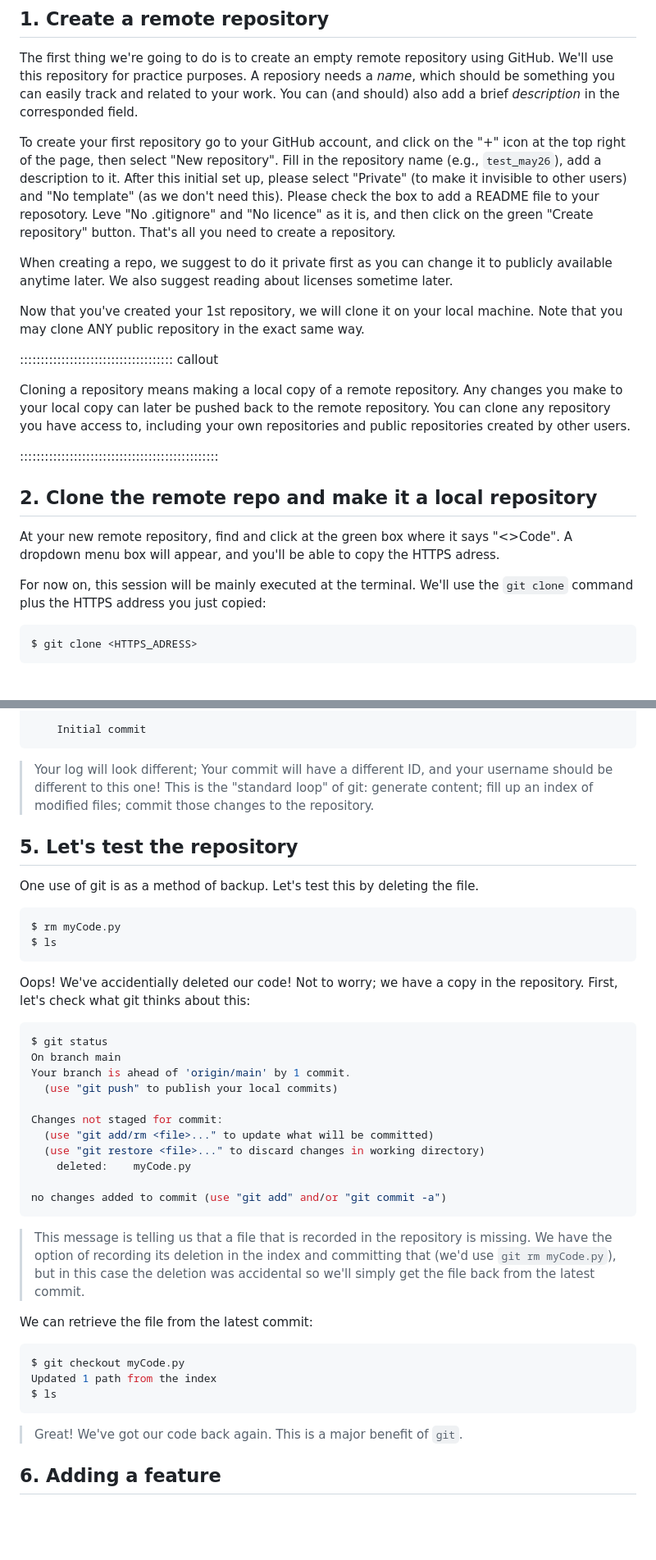
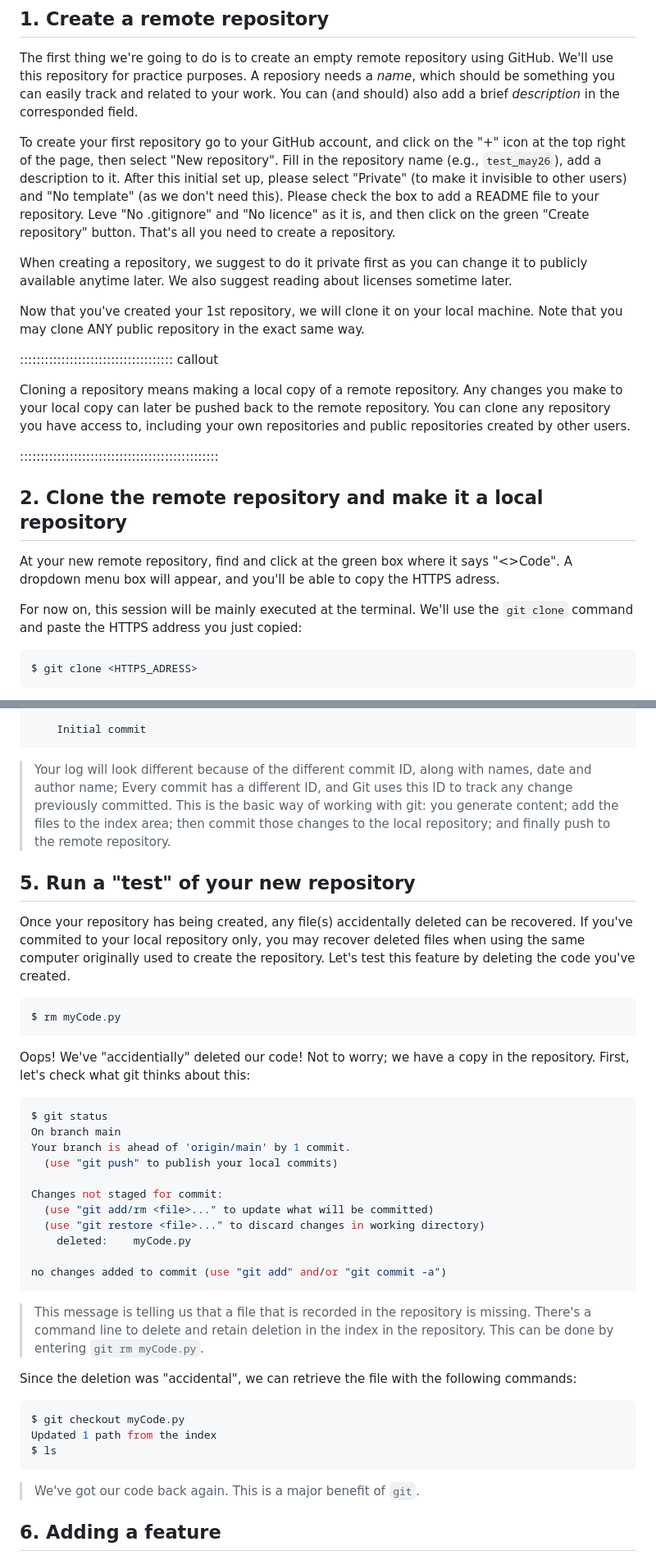
Before and after one commit to fabiano-pais/intro_to_git_carpentry, a Markdown page: episodes/introduction.md, 2 parts joined by grey strips. Shown at 82% size. GitHub-like rendering; blank space fills up the shorter version.

Commit message:
Corrections

````diff
--- a/episodes/introduction.md
+++ b/episodes/introduction.md
@@ -28,9 +28,9 @@ Before you start, you need to:
 
 The first thing we're going to do is to create an empty remote repository using GitHub.  We'll use this repository for practice purposes. A reposiory needs a *name*, which should be something you can easily track and related to your work. You can (and should) also add a brief *description* in the corresponded field.
 
-To create your first repository go to your GitHub account, and click on the "+" icon at the top right of the page, then select "New repository". Fill in the repository name (e.g., `test_may26`), add a description to it. After this initial set up, please select "Private" (to make it invisible to other users) and "No template" (as we don't need this). Please check the box to add a README file to your reposotory. Leve "No .gitignore" and "No licence" as it is, and then click on the green "Create repository" button. That's all you need to create a repository.
+To create your first repository go to your GitHub account, and click on the "+" icon at the top right of the page, then select "New repository". Fill in the repository name (e.g., `test_may26`), add a description to it. After this initial set up, please select "Private" (to make it invisible to other users) and "No template" (as we don't need this). Please check the box to add a README file to your repository. Leve "No .gitignore" and "No licence" as it is, and then click on the green "Create repository" button. That's all you need to create a repository.
 
-When creating a repo, we suggest to do it private first as you can change it to publicly available anytime later. We also suggest reading about licenses sometime later.
+When creating a repository, we suggest to do it private first as you can change it to publicly available anytime later. We also suggest reading about licenses sometime later.
 
 Now that you've created your 1st repository, we will clone it on your local machine. Note that you may clone ANY public repository in the exact same way.
 
@@ -40,11 +40,11 @@ Cloning a repository means making a local copy of a remote repository. Any chang
 
 ::::::::::::::::::::::::::::::::::::::::::::::::
 
-## 2. Clone the remote repo and make it a local repository
+## 2. Clone the remote repository and make it a local repository
 
 At your new remote repository, find and click at the green box where it says "<>Code". A dropdown menu box will appear, and you'll be able to copy the HTTPS adress.
 
-For now on, this session will be mainly executed at the terminal. We'll use the `git clone` command plus the HTTPS address you just copied:
+For now on, this session will be mainly executed at the terminal. We'll use the `git clone` command and paste the HTTPS address you just copied:
 
 ```bash
 $ git clone <HTTPS_ADRESS>
@@ -165,21 +165,20 @@ Date:   Mon Mar 25 11:04:56 2024 +0000
     Initial commit
 ```
 
-> Your log will look different;
-> Your commit will have a different ID, and your username should be different to this one!
-> This is the "standard loop" of git: generate content; fill up an index of modified files; commit those changes to the repository.
+> Your log will look different because of the different commit ID, along with names, date and author name;
+> Every commit has a different ID, and Git uses this ID to track any change previously committed.
+> This is the basic way of working with git: you generate content; add the files to the index area; then commit those changes to the local repository; and finally push to the remote repository.
 
-## 5. Let's test the repository
+## 5. Run a "test" of your new repository
 
-One use of git is as a method of backup.
-Let's test this by deleting the file.
+Once your repository has being created, any file(s) accidentally deleted can be recovered. If you've commited to your local repository only, you may recover deleted files when using the same computer originally used to create the repository.
+Let's test this feature by deleting the code you've created.
 
 ```bash
 $ rm myCode.py
-$ ls
 ```
 
-Oops!  We've accidentially deleted our code!
+Oops!  We've "accidentially" deleted our code!
 Not to worry; we have a copy in the repository.
 First, let's check what git thinks about this:
 
@@ -198,9 +197,9 @@ no changes added to commit (use "git add" and/or "git commit -a")
 ```
 
 > This message is telling us that a file that is recorded in the repository is missing.
-> We have the option of recording its deletion in the index and committing that (we'd use `git rm myCode.py`), but in this case the deletion was accidental so we'll simply get the file back from the latest commit.
+> There's a command line to delete and retain deletion in the index in the repository. This can be done by entering `git rm myCode.py`.
 
-We can retrieve the file from the latest commit:
+Since the deletion was "accidental", we can retrieve the file with the following commands:
 
 ```bash
 $ git checkout myCode.py
@@ -208,7 +207,7 @@ Updated 1 path from the index
 $ ls
 ```
 
-> Great! We've got our code back again.
+> We've got our code back again.
 > This is a major benefit of `git`.
 
 ## 6. Adding a feature
````
Also changed, not shown: other parts of episodes/introduction.md (+2 -2 lines).
